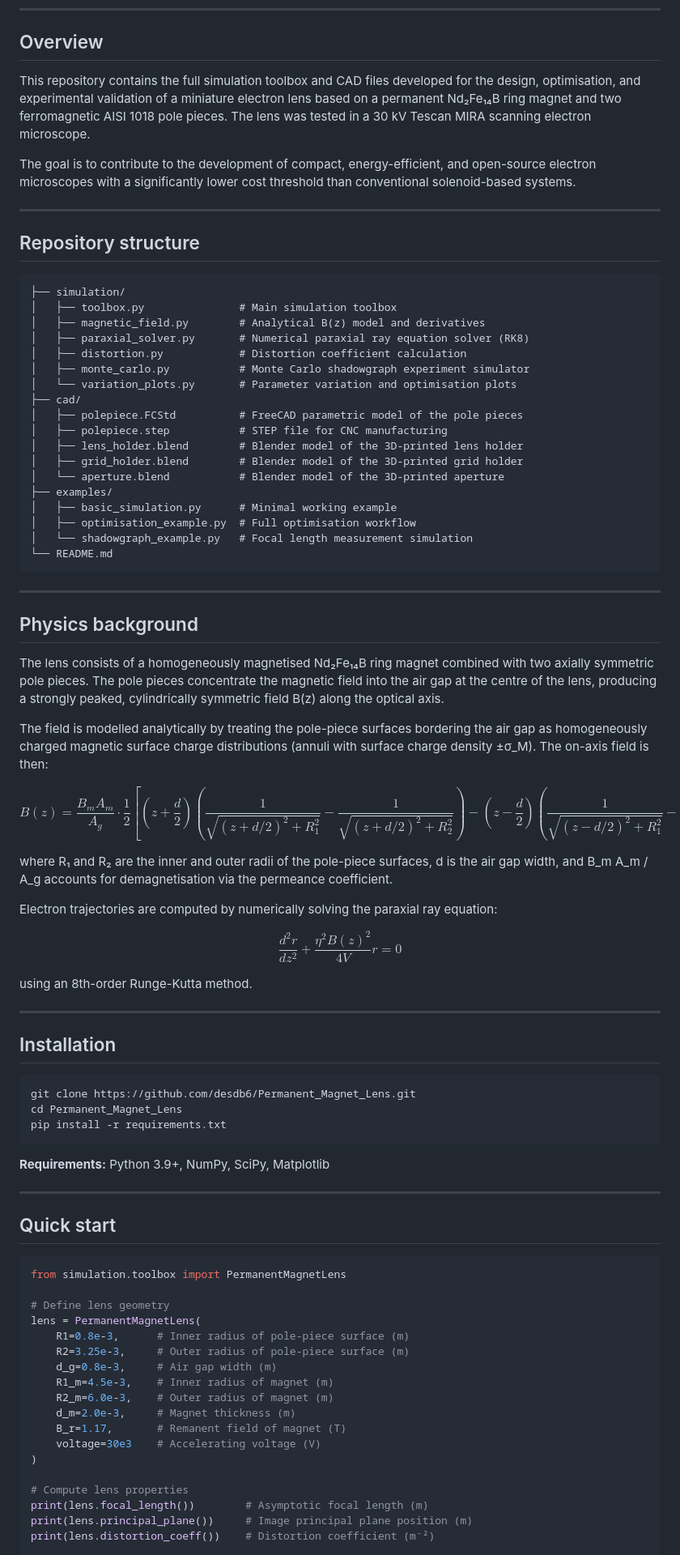
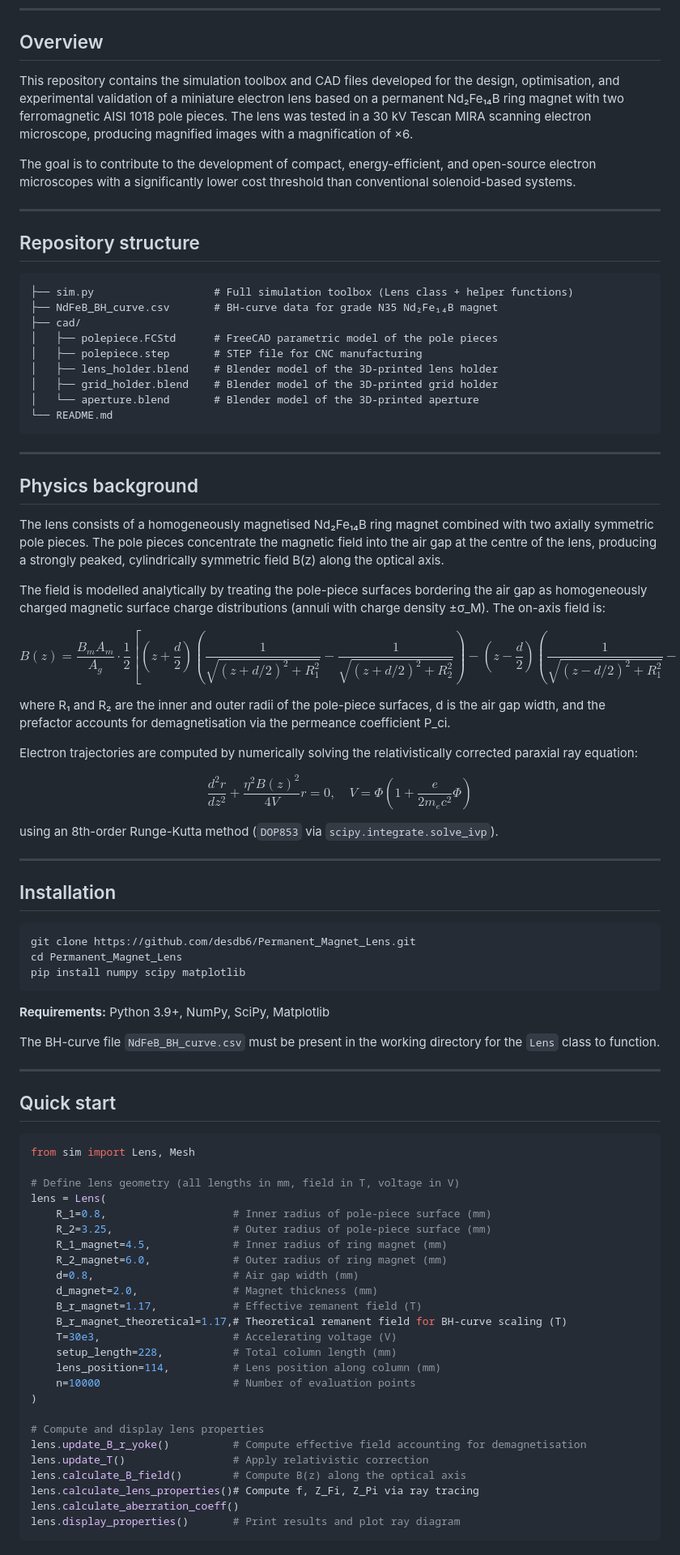
Before and after one commit to desdb6/Permanent_Magnet_Lens, a Markdown page: README.md, the part around one of its changes. Shown at 81% size. Rendered like a GitHub page.

````diff
--- a/README.md
+++ b/README.md
@@ -8,7 +8,7 @@
 
 ## Overview
 
-This repository contains the full simulation toolbox and CAD files developed for the design, optimisation, and experimental validation of a miniature electron lens based on a permanent Nd₂Fe₁₄B ring magnet and two ferromagnetic AISI 1018 pole pieces. The lens was tested in a 30 kV Tescan MIRA scanning electron microscope.
+This repository contains the simulation toolbox and CAD files developed for the design, optimisation, and experimental validation of a miniature electron lens based on a permanent Nd₂Fe₁₄B ring magnet with two ferromagnetic AISI 1018 pole pieces. The lens was tested in a 30 kV Tescan MIRA scanning electron microscope, producing magnified images with a magnification of ×6.
 
 The goal is to contribute to the development of compact, energy-efficient, and open-source electron microscopes with a significantly lower cost threshold than conventional solenoid-based systems.
 
@@ -17,23 +17,14 @@ The goal is to contribute to the development of compact, energy-efficient, and o
 ## Repository structure
 
 ```
-├── simulation/
-│   ├── toolbox.py               # Main simulation toolbox
-│   ├── magnetic_field.py        # Analytical B(z) model and derivatives
-│   ├── paraxial_solver.py       # Numerical paraxial ray equation solver (RK8)
-│   ├── distortion.py            # Distortion coefficient calculation
-│   ├── monte_carlo.py           # Monte Carlo shadowgraph experiment simulator
-│   └── variation_plots.py       # Parameter variation and optimisation plots
+├── sim.py                   # Full simulation toolbox (Lens class + helper functions)
+├── NdFeB_BH_curve.csv       # BH-curve data for grade N35 Nd₂Fe₁₄B magnet
 ├── cad/
-│   ├── polepiece.FCStd          # FreeCAD parametric model of the pole pieces
-│   ├── polepiece.step           # STEP file for CNC manufacturing
-│   ├── lens_holder.blend        # Blender model of the 3D-printed lens holder
-│   ├── grid_holder.blend        # Blender model of the 3D-printed grid holder
-│   └── aperture.blend           # Blender model of the 3D-printed aperture
-├── examples/
-│   ├── basic_simulation.py      # Minimal working example
-│   ├── optimisation_example.py  # Full optimisation workflow
-│   └── shadowgraph_example.py   # Focal length measurement simulation
+│   ├── polepiece.FCStd      # FreeCAD parametric model of the pole pieces
+│   ├── polepiece.step       # STEP file for CNC manufacturing
+│   ├── lens_holder.blend    # Blender model of the 3D-printed lens holder
+│   ├── grid_holder.blend    # Blender model of the 3D-printed grid holder
+│   └── aperture.blend       # Blender model of the 3D-printed aperture
 └── README.md
 ```
 
@@ -43,17 +34,17 @@ The goal is to contribute to the development of compact, energy-efficient, and o
 
 The lens consists of a homogeneously magnetised Nd₂Fe₁₄B ring magnet combined with two axially symmetric pole pieces. The pole pieces concentrate the magnetic field into the air gap at the centre of the lens, producing a strongly peaked, cylindrically symmetric field B(z) along the optical axis.
 
-The field is modelled analytically by treating the pole-piece surfaces bordering the air gap as homogeneously charged magnetic surface charge distributions (annuli with surface charge density ±σ_M). The on-axis field is then:
+The field is modelled analytically by treating the pole-piece surfaces bordering the air gap as homogeneously charged magnetic surface charge distributions (annuli with charge density ±σ_M). The on-axis field is:
 
 $$B(z) = \frac{B_m A_m}{A_g} \cdot \frac{1}{2}\left[\left(z+\frac{d}{2}\right)\left(\frac{1}{\sqrt{(z+d/2)^2+R_1^2}}-\frac{1}{\sqrt{(z+d/2)^2+R_2^2}}\right) - \left(z-\frac{d}{2}\right)\left(\frac{1}{\sqrt{(z-d/2)^2+R_1^2}}-\frac{1}{\sqrt{(z-d/2)^2+R_2^2}}\right)\right]$$
 
-where R₁ and R₂ are the inner and outer radii of the pole-piece surfaces, d is the air gap width, and B_m A_m / A_g accounts for demagnetisation via the permeance coefficient.
+where R₁ and R₂ are the inner and outer radii of the pole-piece surfaces, d is the air gap width, and the prefactor accounts for demagnetisation via the permeance coefficient P_ci.
 
-Electron trajectories are computed by numerically solving the paraxial ray equation:
+Electron trajectories are computed by numerically solving the relativistically corrected paraxial ray equation:
 
-$$\frac{d^2r}{dz^2} + \frac{\eta^2 B(z)^2}{4V} r = 0$$
+$$\frac{d^2r}{dz^2} + \frac{\eta^2 B(z)^2}{4V} r = 0, \quad V = \Phi\left(1 + \frac{e}{2m_e c^2}\Phi\right)$$
 
-using an 8th-order Runge-Kutta method.
+using an 8th-order Runge-Kutta method (`DOP853` via `scipy.integrate.solve_ivp`).
 
 ---
 
@@ -62,32 +53,42 @@ using an 8th-order Runge-Kutta method.
 ```bash
 git clone https://github.com/desdb6/Permanent_Magnet_Lens.git
 cd Permanent_Magnet_Lens
-pip install -r requirements.txt
+pip install numpy scipy matplotlib
 ```
 
 **Requirements:** Python 3.9+, NumPy, SciPy, Matplotlib
+
+The BH-curve file `NdFeB_BH_curve.csv` must be present in the working directory for the `Lens` class to function.
 
 ---
 
 ## Quick start
 
 ```python
-from simulation.toolbox import PermanentMagnetLens
+from sim import Lens, Mesh
 
-# Define lens geometry
-lens = PermanentMagnetLens(
-    R1=0.8e-3,      # Inner radius of pole-piece surface (m)
-    R2=3.25e-3,     # Outer radius of pole-piece surface (m)
-    d_g=0.8e-3,     # Air gap width (m)
-    R1_m=4.5e-3,    # Inner radius of magnet (m)
-    R2_m=6.0e-3,    # Outer radius of magnet (m)
-    d_m=2.0e-3,     # Magnet thickness (m)
-    B_r=1.17,       # Remanent field of magnet (T)
-    voltage=30e3    # Accelerating voltage (V)
+# Define lens geometry (all lengths in mm, field in T, voltage in V)
+lens = Lens(
+    R_1=0.8,                    # Inner radius of pole-piece surface (mm)
+    R_2=3.25,                   # Outer radius of pole-piece surface (mm)
+    R_1_magnet=4.5,             # Inner radius of ring magnet (mm)
+    R_2_magnet=6.0,             # Outer radius of ring magnet (mm)
+    d=0.8,                      # Air gap width (mm)
+    d_magnet=2.0,               # Magnet thickness (mm)
+    B_r_magnet=1.17,            # Effective remanent field (T)
+    B_r_magnet_theoretical=1.17,# Theoretical remanent field for BH-curve scaling (T)
+    T=30e3,                     # Accelerating voltage (V)
+    setup_length=228,           # Total column length (mm)
+    lens_position=114,          # Lens position along column (mm)
+    n=10000                     # Number of evaluation points
 )
 
-# Compute lens properties
-print(lens.focal_length())        # Asymptotic focal length (m)
-print(lens.principal_plane())     # Image principal plane position (m)
-print(lens.distortion_coeff())    # Distortion coefficient (m⁻²)
+# Compute and display lens properties
+lens.update_B_r_yoke()          # Compute effective field accounting for demagnetisation
+lens.update_T()                 # Apply relativistic correction
+lens.calculate_B_field()        # Compute B(z) along the optical axis
+lens.calculate_lens_properties()# Compute f, Z_Fi, Z_Pi via ray tracing
+lens.calculate_aberration_coeff()
+lens.display_properties()       # Print results and plot ray diagram
+```
 
````
Also changed, not shown: other parts of README.md (+99 -21 lines).
